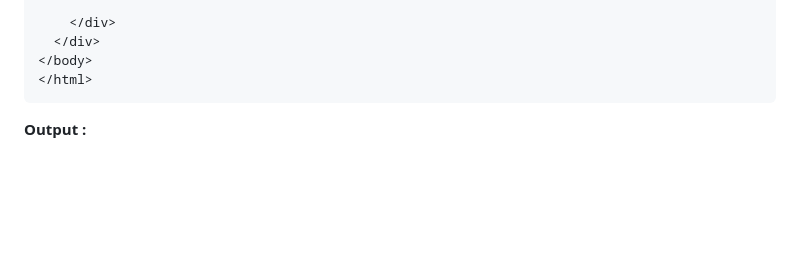
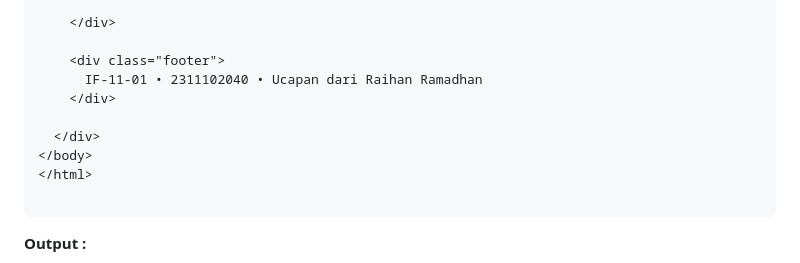
Before and after one commit to Aplikasi-Berbasis-Platform-S1IF-11-01/modul-3, a Markdown page: 2311102040_Raihan_Ramadhan/README.md, the part around the change. Rendered like a GitHub page; blank space fills up the shorter version.

````diff
--- a/2311102040_Raihan_Ramadhan/README.md
+++ b/2311102040_Raihan_Ramadhan/README.md
@@ -187,9 +187,15 @@ Dalam perancangan antarmuka web, pengaturan warna merupakan salah satu aspek yan
       </div>
 
     </div>
+
+    <div class="footer">
+      IF-11-01 • 2311102040 • Ucapan dari Raihan Ramadhan
+    </div>
+
   </div>
 </body>
 </html>
+
 ```
 
 **Output :**
````
